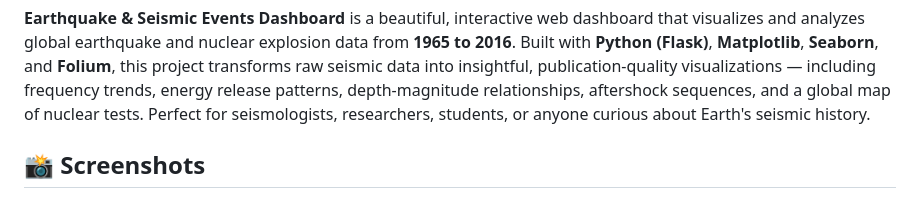
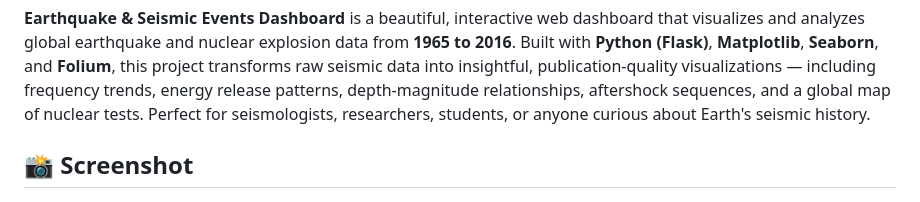
Before and after one commit to Poorna-Sai-Sriharsha/Earthquake-Analysis-and-Visualization, a Markdown page: README.md, the part around the change. GitHub-like rendering.

```diff
--- a/README.md
+++ b/README.md
@@ -4,7 +4,7 @@
 **Earthquake & Seismic Events Dashboard** is a beautiful, interactive web dashboard that visualizes and analyzes global earthquake and nuclear explosion data from **1965 to 2016**. Built with **Python (Flask)**, **Matplotlib**, **Seaborn**, and **Folium**, this project transforms raw seismic data into insightful, publication-quality visualizations — including frequency trends, energy release patterns, depth-magnitude relationships, aftershock sequences, and a global map of nuclear tests.
 Perfect for seismologists, researchers, students, or anyone curious about Earth's seismic history.
 
-## 📸 Screenshots
+## 📸 Screenshot
 ![Earthquake Dashboard Preview](Earthquake.png)
 
 ## ✨ Features
```
